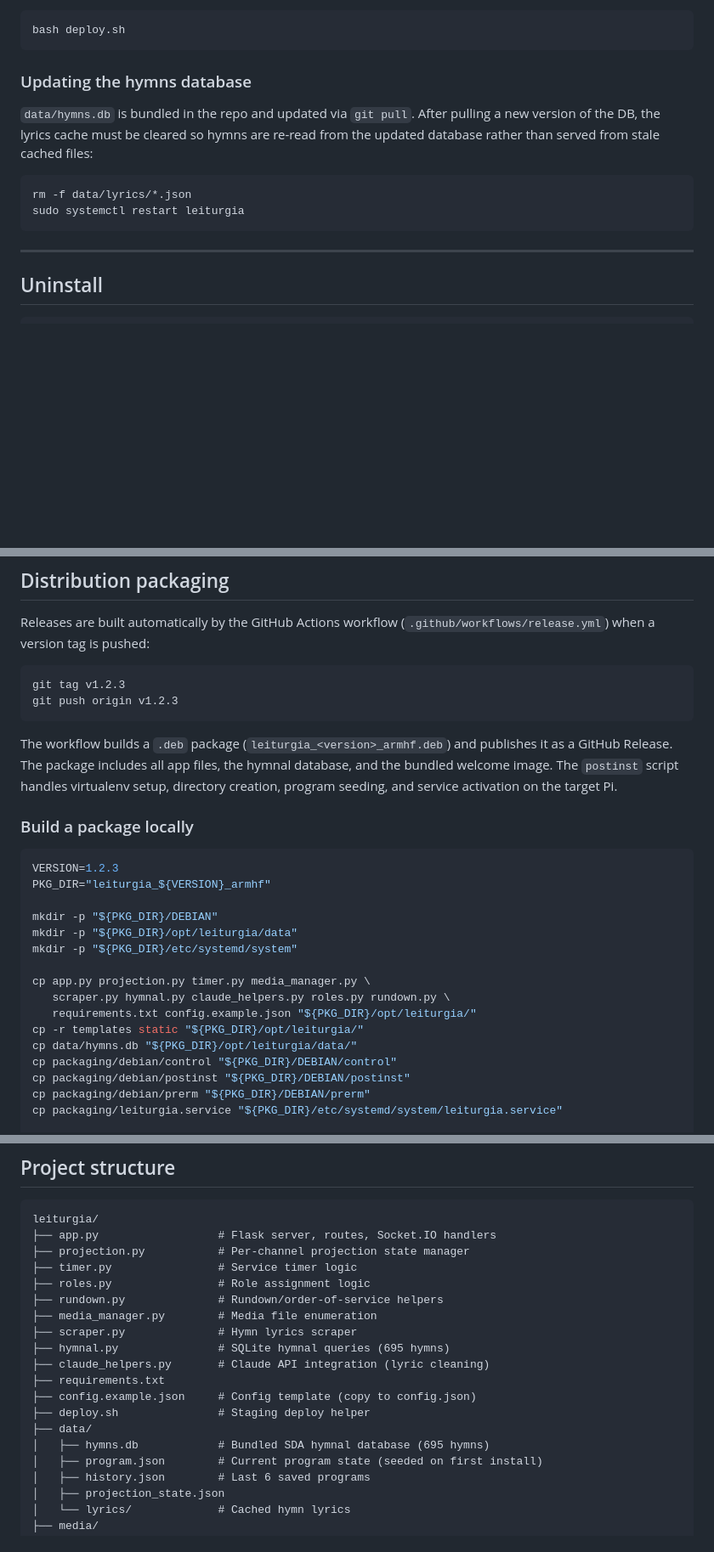
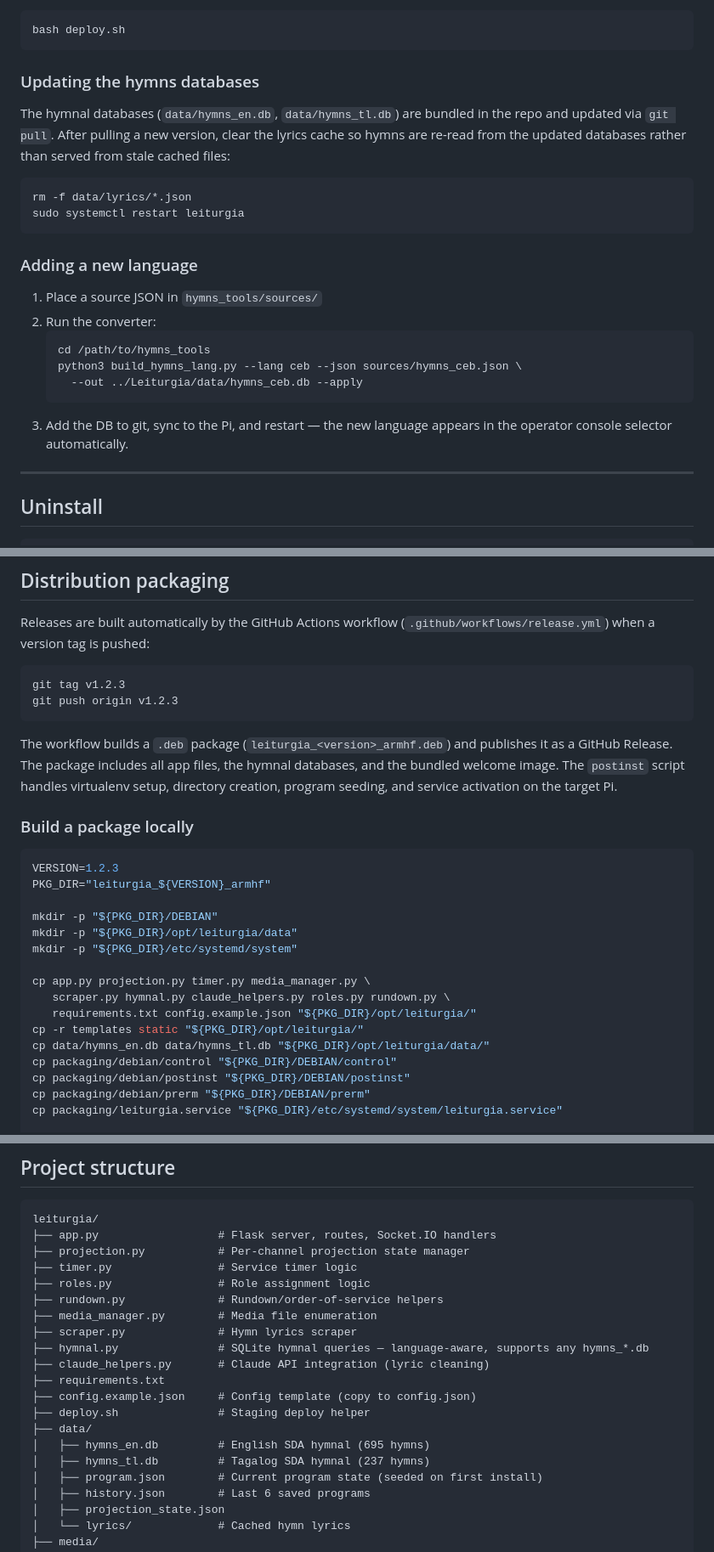
Before and after one commit to darqlab/leiturgia, a Markdown page: README.md, 3 parts joined by grey strips. Shown at 85% size. Rendered like a GitHub page; blank space fills up the shorter version.

Commit message:
docs: update README for multi-language hymnal
Co-Authored-By: Claude Sonnet 4.6 <noreply@anthropic.com>

````diff
--- a/README.md
+++ b/README.md
@@ -85,16 +85,28 @@ Or, on a development install, use `deploy.sh`:
 bash deploy.sh
 ```
 
-### Updating the hymns database
+### Updating the hymns databases
 
-`data/hymns.db` is bundled in the repo and updated via `git pull`. After pulling a new
-version of the DB, the lyrics cache must be cleared so hymns are re-read from the updated
-database rather than served from stale cached files:
+The hymnal databases (`data/hymns_en.db`, `data/hymns_tl.db`) are bundled in the repo and
+updated via `git pull`. After pulling a new version, clear the lyrics cache so hymns are
+re-read from the updated databases rather than served from stale cached files:
 
 ```bash
 rm -f data/lyrics/*.json
 sudo systemctl restart leiturgia
 ```
+
+### Adding a new language
+
+1. Place a source JSON in `hymns_tools/sources/`
+2. Run the converter:
+   ```bash
+   cd /path/to/hymns_tools
+   python3 build_hymns_lang.py --lang ceb --json sources/hymns_ceb.json \
+     --out ../Leiturgia/data/hymns_ceb.db --apply
+   ```
+3. Add the DB to git, sync to the Pi, and restart — the new language appears in the
+   operator console selector automatically.
 
 ---
 
@@ -131,7 +143,7 @@ git push origin v1.2.3
 ```
 
 The workflow builds a `.deb` package (`leiturgia_<version>_armhf.deb`) and publishes it
-as a GitHub Release. The package includes all app files, the hymnal database, and the
+as a GitHub Release. The package includes all app files, the hymnal databases, and the
 bundled welcome image. The `postinst` script handles virtualenv setup, directory creation,
 program seeding, and service activation on the target Pi.
 
@@ -149,7 +161,7 @@ cp app.py projection.py timer.py media_manager.py \
    scraper.py hymnal.py claude_helpers.py roles.py rundown.py \
    requirements.txt config.example.json "${PKG_DIR}/opt/leiturgia/"
 cp -r templates static "${PKG_DIR}/opt/leiturgia/"
-cp data/hymns.db "${PKG_DIR}/opt/leiturgia/data/"
+cp data/hymns_en.db data/hymns_tl.db "${PKG_DIR}/opt/leiturgia/data/"
 cp packaging/debian/control "${PKG_DIR}/DEBIAN/control"
 cp packaging/debian/postinst "${PKG_DIR}/DEBIAN/postinst"
 cp packaging/debian/prerm "${PKG_DIR}/DEBIAN/prerm"
@@ -174,13 +186,14 @@ leiturgia/
 ├── rundown.py              # Rundown/order-of-service helpers
 ├── media_manager.py        # Media file enumeration
 ├── scraper.py              # Hymn lyrics scraper
-├── hymnal.py               # SQLite hymnal queries (695 hymns)
+├── hymnal.py               # SQLite hymnal queries — language-aware, supports any hymns_*.db
 ├── claude_helpers.py       # Claude API integration (lyric cleaning)
 ├── requirements.txt
 ├── config.example.json     # Config template (copy to config.json)
 ├── deploy.sh               # Staging deploy helper
 ├── data/
-│   ├── hymns.db            # Bundled SDA hymnal database (695 hymns)
+│   ├── hymns_en.db         # English SDA hymnal (695 hymns)
+│   ├── hymns_tl.db         # Tagalog SDA hymnal (237 hymns)
 │   ├── program.json        # Current program state (seeded on first install)
 │   ├── history.json        # Last 6 saved programs
 │   ├── projection_state.json
````
Also changed, not shown: other parts of README.md (+1 -1 lines).
